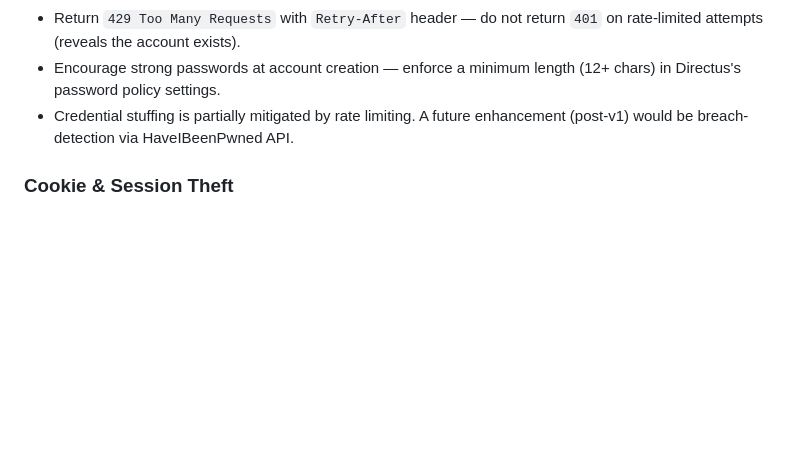
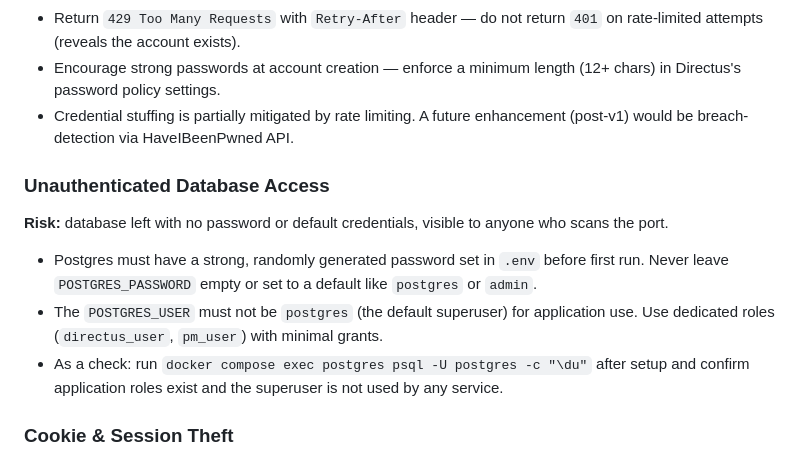
Before and after one commit to power19/Marisa, a Markdown page: docs/06-security.md, the part around one of its changes. Drawn GitHub-style; blank space fills up the shorter version.

```diff
--- a/docs/06-security.md
+++ b/docs/06-security.md
@@ -98,6 +115,17 @@ email/password pairs from other breaches (credential stuffing).
   in Directus's password policy settings.
 - Credential stuffing is partially mitigated by rate limiting. A future enhancement
   (post-v1) would be breach-detection via HaveIBeenPwned API.
+
+### Unauthenticated Database Access
+**Risk:** database left with no password or default credentials, visible to anyone
+who scans the port.
+
+- Postgres must have a strong, randomly generated password set in `.env` before first run.
+  Never leave `POSTGRES_PASSWORD` empty or set to a default like `postgres` or `admin`.
+- The `POSTGRES_USER` must not be `postgres` (the default superuser) for application use.
+  Use dedicated roles (`directus_user`, `pm_user`) with minimal grants.
+- As a check: run `docker compose exec postgres psql -U postgres -c "\du"` after setup
+  and confirm application roles exist and the superuser is not used by any service.
 
 ### Cookie & Session Theft
 **Risk:** active session tokens stolen over unencrypted connections or via XSS,
```
Also changed, not shown: other parts of docs/06-security.md (+82 -3 lines).
